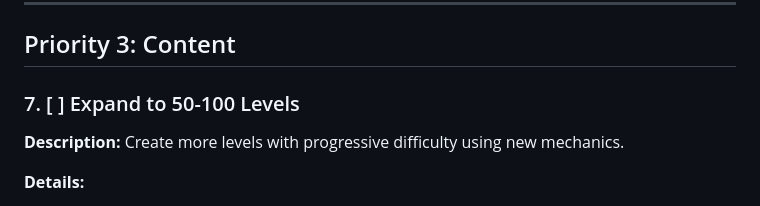
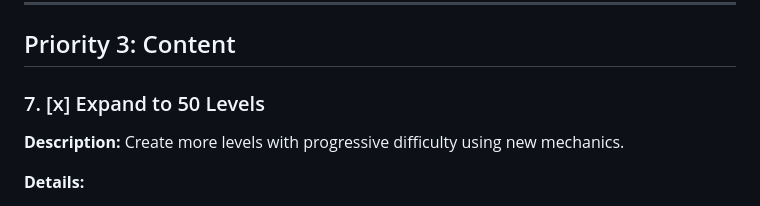
Before and after one commit to justinnewbold/LightCycle, a Markdown page: TODO.md, the part around the change. Rendered like a GitHub page.

Commit message:
Mark 50 Levels milestone as complete

```diff
--- a/TODO.md
+++ b/TODO.md
@@ -117,7 +117,7 @@ Features to implement to make Light Cycle more like Trainyard, the classic puzzl
 
 ## Priority 3: Content
 
-### 7. [ ] Expand to 50-100 Levels
+### 7. [x] Expand to 50 Levels
 **Description:** Create more levels with progressive difficulty using new mechanics.
 
 **Details:**
```
